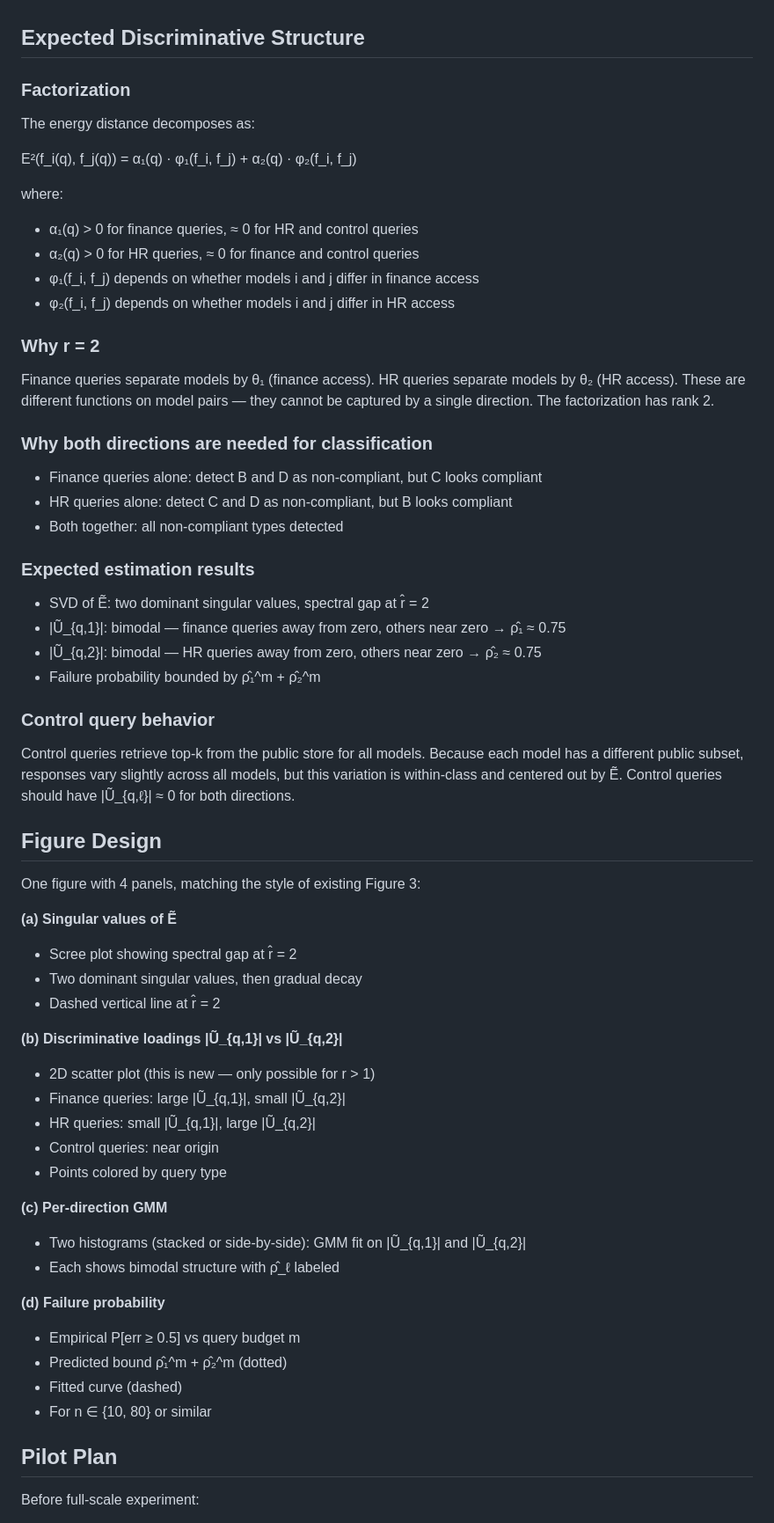
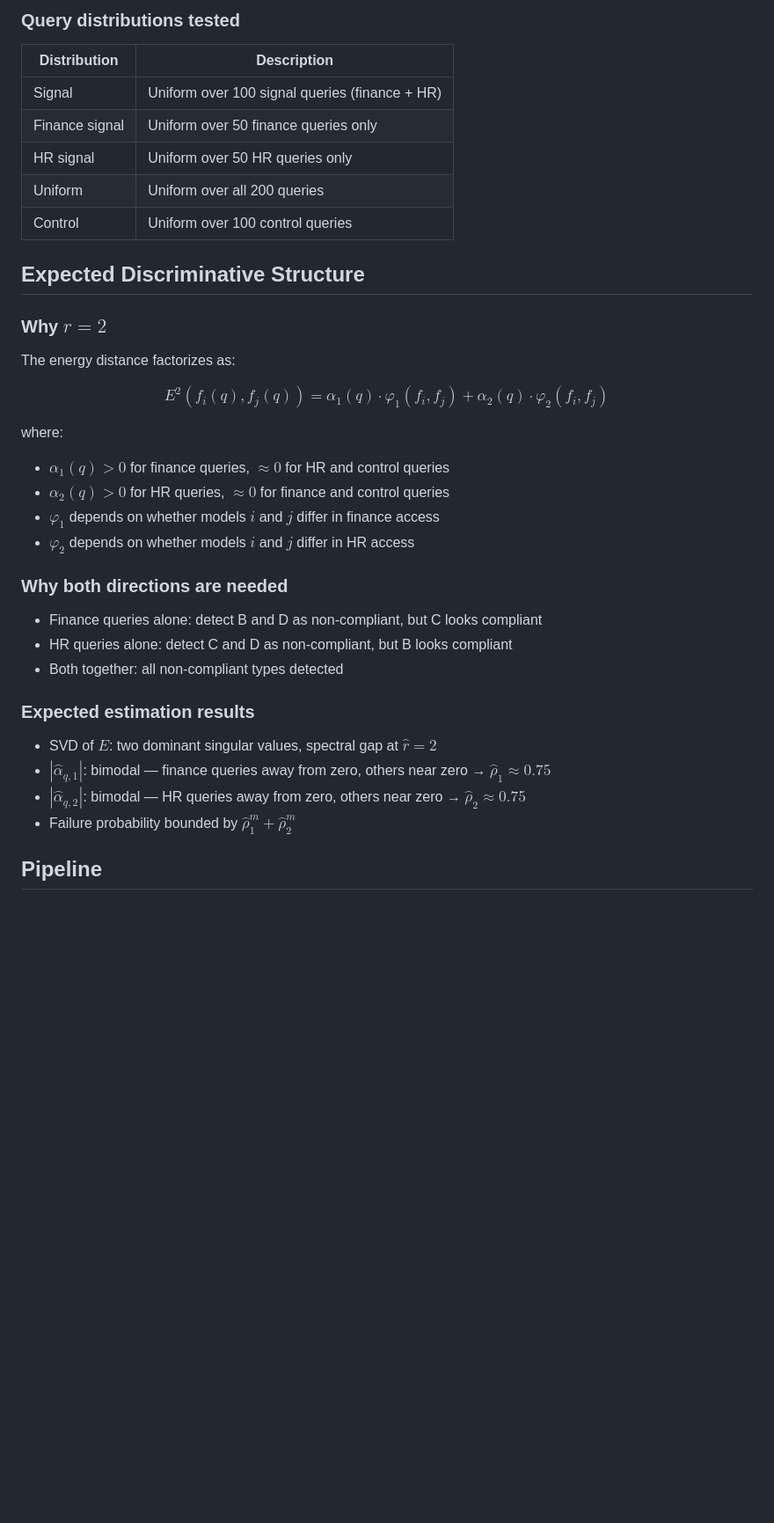
Before and after one commit to hhelm10/bbo, a Markdown page: RAG_experiment.md, the part around one of its changes. Shown at 88% size. GitHub-like rendering; blank space fills up the shorter version.

```diff
--- a/RAG_experiment.md
+++ b/RAG_experiment.md
@@ -134,23 +179,28 @@ Same as other experiments:
+### Query distributions tested
+
+| Distribution | Description |
+|-------------|-------------|
+| Signal | Uniform over 100 signal queries (finance + HR) |
+| Finance signal | Uniform over 50 finance queries only |
+| HR signal | Uniform over 50 HR queries only |
+| Uniform | Uniform over all 200 queries |
+| Control | Uniform over 100 control queries |
 
 ## Expected Discriminative Structure
 
-### Factorization
+### Why $r = 2$
 
-The energy distance decomposes as:
+The energy distance factorizes as:
 
-E²(f_i(q), f_j(q)) = α₁(q) · φ₁(f_i, f_j) + α₂(q) · φ₂(f_i, f_j)
+$$E^2(f_i(q), f_j(q)) = \alpha_1(q) \cdot \varphi_1(f_i, f_j) + \alpha_2(q) \cdot \varphi_2(f_i, f_j)$$
 
 where:
-- α₁(q) > 0 for finance queries, ≈ 0 for HR and control queries
-- α₂(q) > 0 for HR queries, ≈ 0 for finance and control queries
-- φ₁(f_i, f_j) depends on whether models i and j differ in finance access
-- φ₂(f_i, f_j) depends on whether models i and j differ in HR access
+- $\alpha_1(q) > 0$ for finance queries, $\approx 0$ for HR and control queries
+- $\alpha_2(q) > 0$ for HR queries, $\approx 0$ for finance and control queries
+- $\varphi_1$ depends on whether models $i$ and $j$ differ in finance access
+- $\varphi_2$ depends on whether models $i$ and $j$ differ in HR access
 
-### Why r = 2
-
-Finance queries separate models by θ₁ (finance access). HR queries separate models by θ₂ (HR access). These are different functions on model pairs — they cannot be captured by a single direction. The factorization has rank 2.
-
-### Why both directions are needed for classification
+### Why both directions are needed
 
 - Finance queries alone: detect B and D as non-compliant, but C looks compliant
 - HR queries alone: detect C and D as non-compliant, but B looks compliant
@@ -158,42 +208,10 @@ Finance queries separate models by θ₁ (finance access). HR queries separate m
 
 ### Expected estimation results
 
-- SVD of Ẽ: two dominant singular values, spectral gap at r̂ = 2
-- |Ũ_{q,1}|: bimodal — finance queries away from zero, others near zero → ρ̂₁ ≈ 0.75
-- |Ũ_{q,2}|: bimodal — HR queries away from zero, others near zero → ρ̂₂ ≈ 0.75
-- Failure probability bounded by ρ̂₁^m + ρ̂₂^m
+- SVD of $E$: two dominant singular values, spectral gap at $\hat{r} = 2$
+- $|\hat{\alpha}_{q,1}|$: bimodal — finance queries away from zero, others near zero → $\hat{\rho}_1 \approx 0.75$
+- $|\hat{\alpha}_{q,2}|$: bimodal — HR queries away from zero, others near zero → $\hat{\rho}_2 \approx 0.75$
+- Failure probability bounded by $\hat{\rho}_1^m + \hat{\rho}_2^m$
 
-### Control query behavior
+## Pipeline
 
-Control queries retrieve top-k from the public store for all models. Because each model has a different public subset, responses vary slightly across all models, but this variation is within-class and centered out by Ẽ. Control queries should have |Ũ_{q,ℓ}| ≈ 0 for both directions.
-
-## Figure Design
-
-One figure with 4 panels, matching the style of existing Figure 3:
-
-**(a) Singular values of Ẽ**
-- Scree plot showing spectral gap at r̂ = 2
-- Two dominant singular values, then gradual decay
-- Dashed vertical line at r̂ = 2
-
-**(b) Discriminative loadings |Ũ_{q,1}| vs |Ũ_{q,2}|**
-- 2D scatter plot (this is new — only possible for r > 1)
-- Finance queries: large |Ũ_{q,1}|, small |Ũ_{q,2}|
-- HR queries: small |Ũ_{q,1}|, large |Ũ_{q,2}|
-- Control queries: near origin
-- Points colored by query type
-
-**(c) Per-direction GMM**
-- Two histograms (stacked or side-by-side): GMM fit on |Ũ_{q,1}| and |Ũ_{q,2}|
-- Each shows bimodal structure with ρ̂_ℓ labeled
-
-**(d) Failure probability**
-- Empirical P[err ≥ 0.5] vs query budget m
-- Predicted bound ρ̂₁^m + ρ̂₂^m (dotted)
-- Fitted curve (dashed)
-- For n ∈ {10, 80} or similar
-
-## Pilot Plan
-
-Before full-scale experiment:
-
```
Also changed, not shown: other parts of RAG_experiment.md (+165 -132 lines), persona_experiment_description.md (+15 -0 lines).
